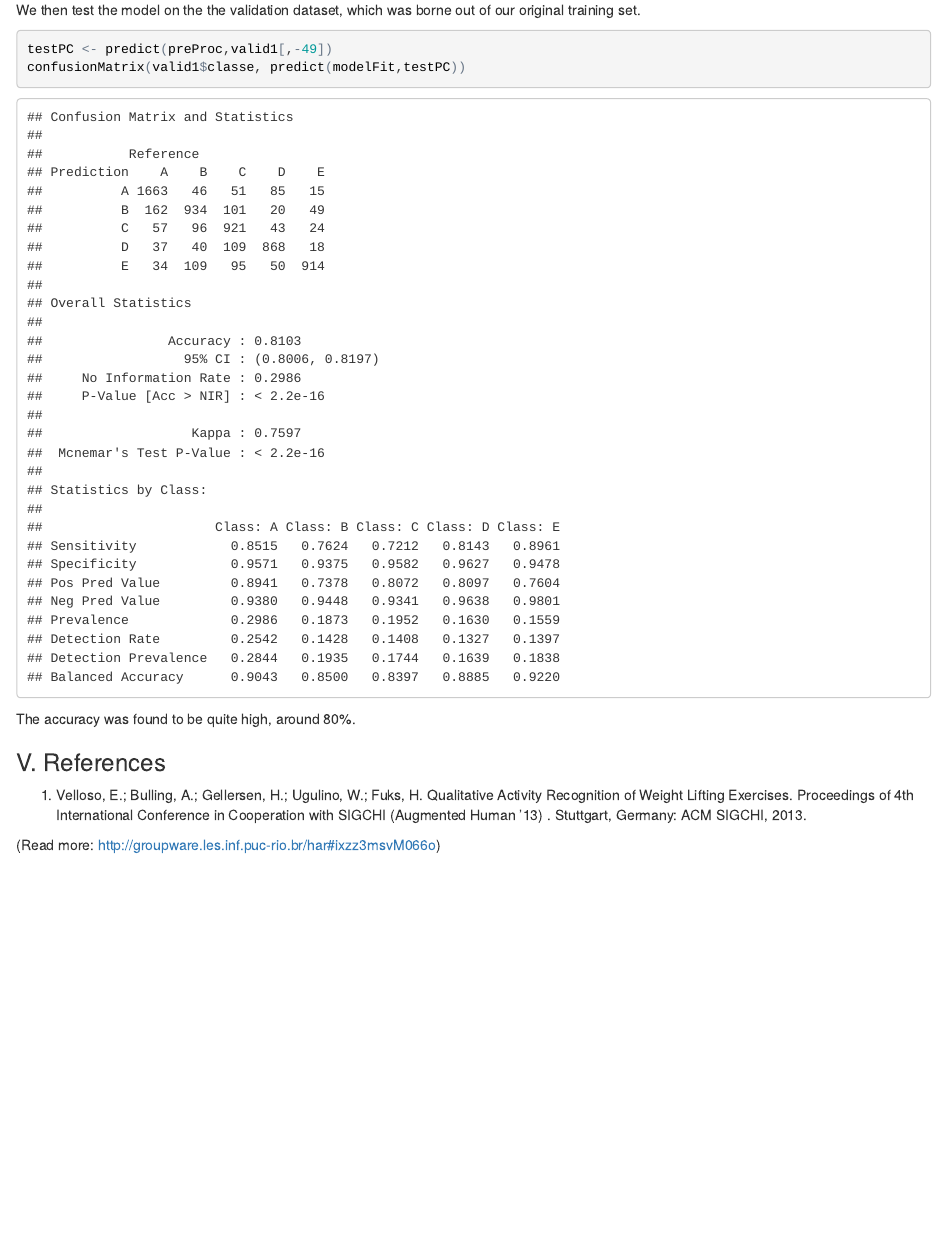
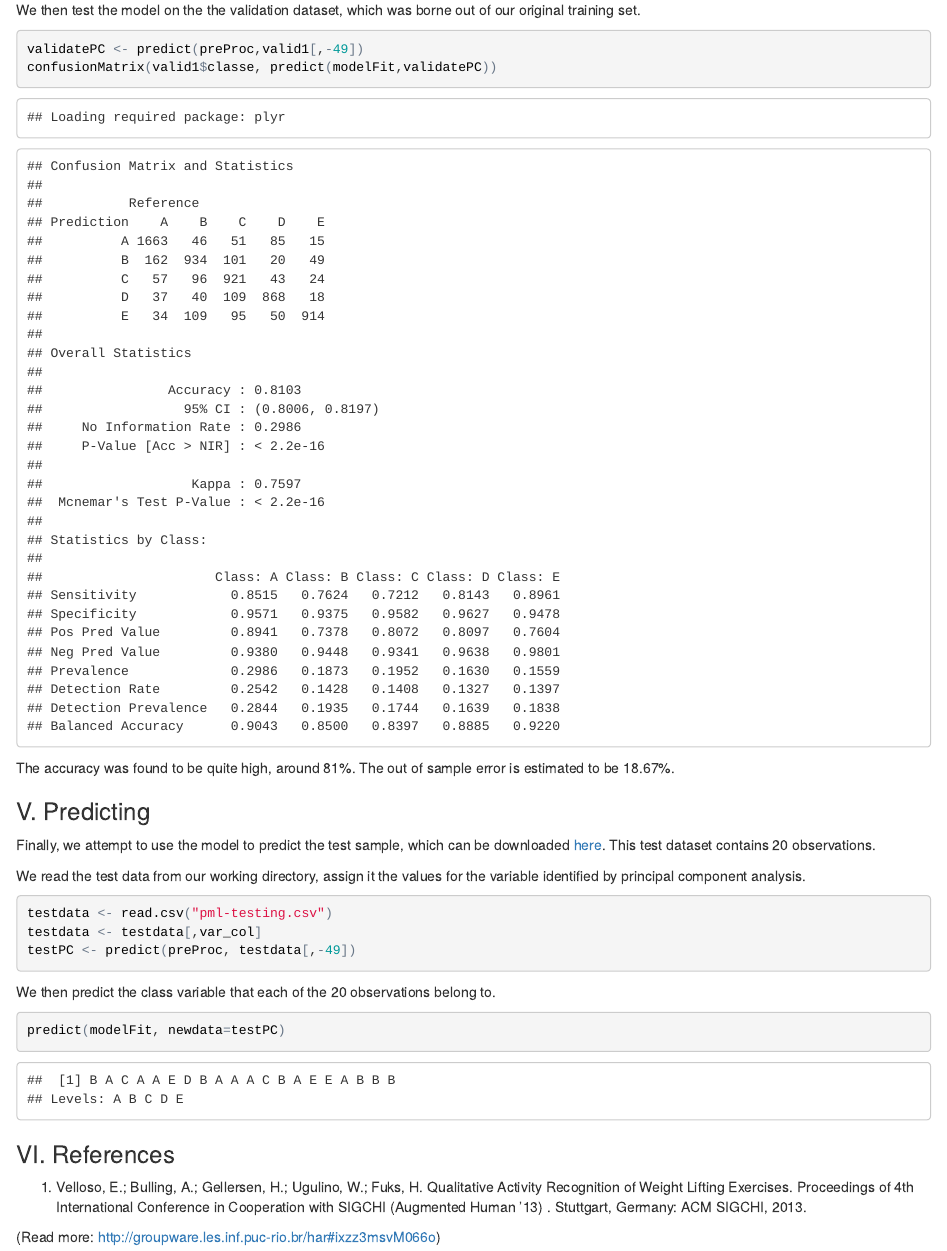
Before and after one commit to tangbka/machinelearning, an R Markdown document (project.Rmd): the page in a window 1100 px wide, from 2550 px down. The pictures show the output file project.html that the author committed with the source, opened offline.

Commit message:
Updated latest.

````diff
--- a/project.Rmd
+++ b/project.Rmd
@@ -69,14 +69,33 @@ modelFit
 We then test the model on the the validation dataset, which was borne out of our original training set.
 
 ```{r}
-testPC <- predict(preProc,valid1[,-49])
-confusionMatrix(valid1$classe, predict(modelFit,testPC))
+validatePC <- predict(preProc,valid1[,-49])
+confusionMatrix(valid1$classe, predict(modelFit,validatePC))
 ```
 
-The accuracy was found to be quite high, around 80%.
+The accuracy was found to be quite high, around 81%. The out of sample error is estimated to be 18.67%.
 
 
-### V. References
+### V. Predicting
+
+Finally, we attempt to use the model to predict the test sample, which can be downloaded [here](https://d396qusza40orc.cloudfront.net/predmachlearn/pml-testing.csv). This test dataset contains 20 observations.
+
+We read the test data from our working directory, assign it the values for the variable identified by principal component analysis.
+
+```{r}
+testdata <- read.csv("pml-testing.csv")
+testdata <- testdata[,var_col]
+testPC <- predict(preProc, testdata[,-49])
+```
+
+We then predict the class variable that each of the 20 observations belong to.
+
+```{r}
+predict(modelFit, newdata=testPC)
+```
+
+
+### VI. References
 
 1. Velloso, E.; Bulling, A.; Gellersen, H.; Ugulino, W.; Fuks, H. Qualitative Activity Recognition of Weight Lifting Exercises. Proceedings of 4th International Conference in Cooperation with SIGCHI (Augmented Human '13) . Stuttgart, Germany: ACM SIGCHI, 2013.
 
````
Also changed, not shown: project.html.
